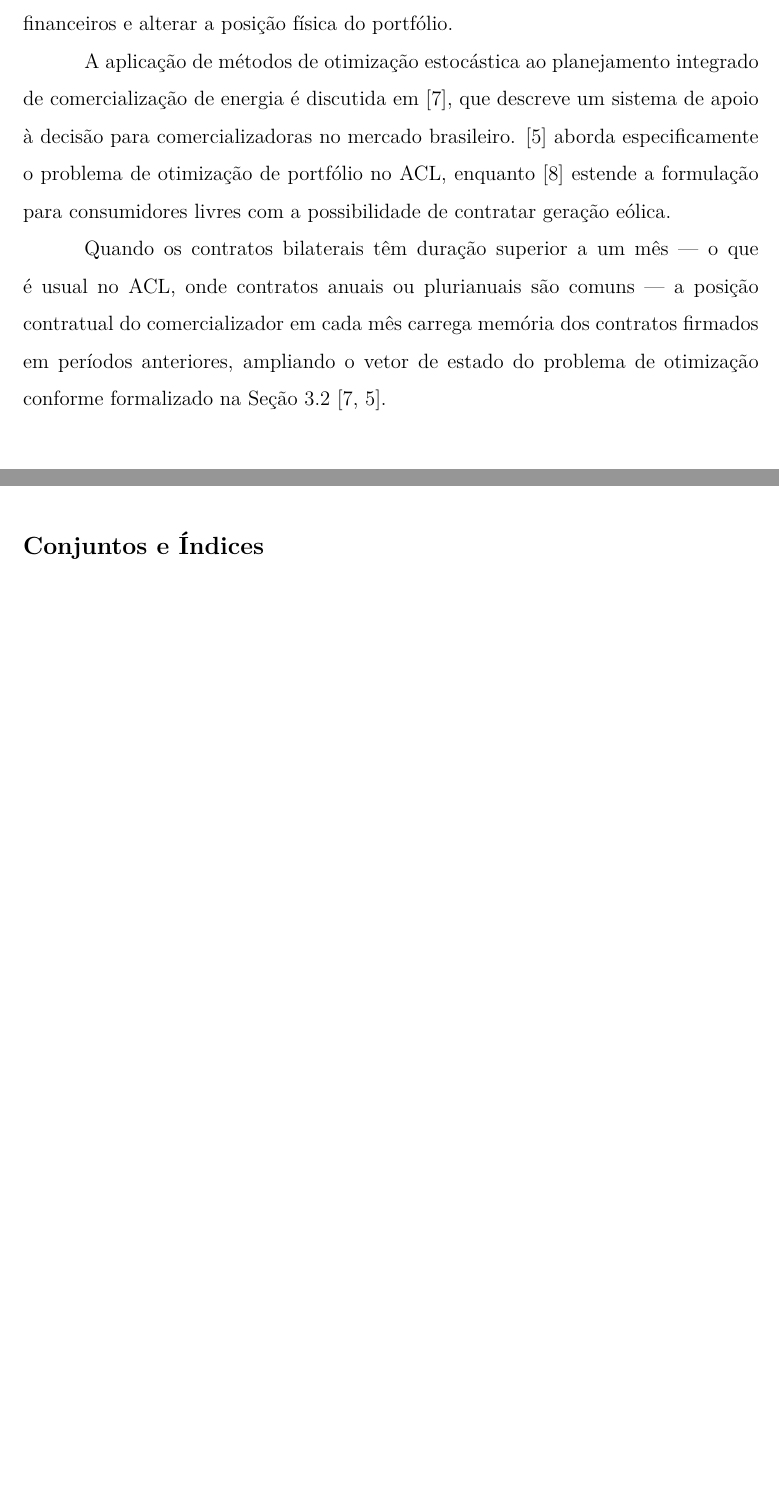
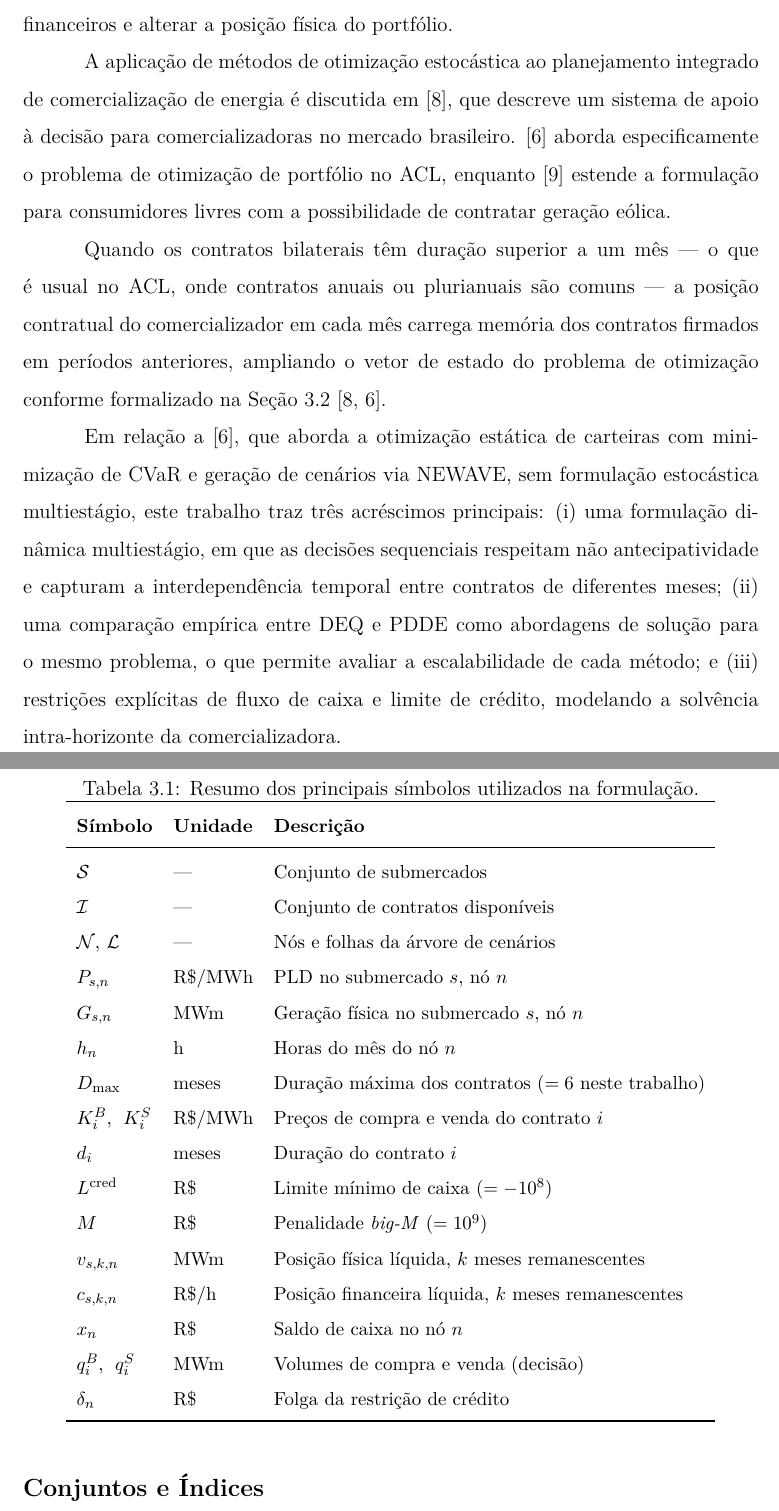
Before and after one commit to GARCl-A/TCC-Latex, a LaTeX book (main.tex, which reads capitulos/modelagem/deq.tex, capitulos/modelagem/descricao_problema.tex, capitulos/modelagem/notacao.tex): two parts of pages 29 and 32 of 44 before the commit and two parts of pages 29 and 33 of 45 after it, joined at a grey line, cut so that both start at the same text, the shorter picture padded with empty space. The pictures show the PDF file main.pdf that the author committed with the source.

Commit message:
more fixes

```diff
--- a/capitulos/modelagem/deq.tex
+++ b/capitulos/modelagem/deq.tex
@@ -19,7 +19,7 @@ Os volumes respeitam os limites de lote ($0 \leq q^B_{i,n} \leq \bar{q}^B_i$) e
 \subsection{Din\^amica do Portf\'olio}
 \label{subsec:dinamica_portfolio}
 
-Contratos com dura\c{c}\~ao superior a um m\^es geram efeitos financeiros e f\'isicos ao longo de v\'arios est\'agios. O \'indice $k$ representa o n\'umero de meses remanescentes de vig\^encia de um contrato. A evolu\c{c}\~ao da posi\c{c}\~ao f\'isica l\'iquida $v_{s,k,n}$ \'e dada por:
+Contratos com dura\c{c}\~ao superior a um m\^es geram efeitos financeiros e f\'isicos ao longo de v\'arios est\'agios. O \'indice $k$ representa o n\'umero de meses remanescentes de vig\^encia de um contrato. As equa\c{c}\~oes de recurs\~ao s\~ao escritas em termos de $D_{\max}$ para generalidade; neste trabalho, $D_{\max} = 6$ meses \'e o limite pr\'atico imposto na confer\^encia de contratos. A evolu\c{c}\~ao da posi\c{c}\~ao f\'isica l\'iquida $v_{s,k,n}$ \'e dada por:
 %
 \begin{align}
   v_{s,k,n} &= v_{s,k+1,a(n)} + \sum_{\substack{i \in \mathcal{I}_n \\ d_i > k,\; s_i = s}}
--- a/capitulos/modelagem/descricao_problema.tex
+++ b/capitulos/modelagem/descricao_problema.tex
@@ -1,7 +1,7 @@
 \section{Descri\c{c}\~ao do Problema}
 \label{sec:descricao_problema}
 
-Uma comercializadora de energia el\'etrica opera no mercado brasileiro adquirindo e vendendo energia por meio de contratos bilaterais de prazo fixo, ao mesmo tempo em que est\'a exposta ao mercado de curto prazo, onde a liquida\c{c}\~ao das diferen\c{c}as entre os volumes contratados e os volumes efetivamente gerados ou consumidos ocorre ao Pre\c{c}o de Liquida\c{c}\~ao das Diferen\c{c}as (PLD). A vari\'avel central de incerteza do problema \'e justamente o PLD, cujo comportamento \'e determinado pelo despacho hidr\'aulico do Sistema Interligado Nacional (SIN) e apresenta forte sazonalidade e depend\^encia temporal \cite{guerreiro2017}.
+Uma comercializadora de energia el\'etrica opera no mercado brasileiro adquirindo e vendendo energia por meio de contratos bilaterais de prazo fixo, ao mesmo tempo em que est\'a exposta ao mercado de curto prazo, onde a liquida\c{c}\~ao das diferen\c{c}as entre os volumes contratados e os volumes efetivamente gerados ou consumidos ocorre ao Pre\c{c}o de Liquida\c{c}\~ao das Diferen\c{c}as (PLD). Por defini\c{c}\~ao, uma comercializadora n\~ao possui ativos de gera\c{c}\~ao pr\'opria, de modo que a gera\c{c}\~ao f\'isica $G_{s,t} = 0$ para todos os submercados $s$ e est\'agios $t$; a exposi\c{c}\~ao ao PLD decorre exclusivamente do desbalanceamento do portf\'olio de contratos. A vari\'avel central de incerteza do problema \'e justamente o PLD, cujo comportamento \'e determinado pelo despacho hidr\'aulico do Sistema Interligado Nacional (SIN) e apresenta forte sazonalidade e depend\^encia temporal \cite{guerreiro2017}.
 
 O problema de gest\~ao do portf\'olio de contratos consiste em decidir, ao longo de um horizonte de planejamento de $T$ meses, quais contratos bilaterais de compra e venda devem ser firmados, e em que volume, de modo a maximizar o resultado financeiro esperado da empresa ao final do per\'iodo, respeitando restri\c{c}\~oes de exposi\c{c}\~ao financeira. A dificuldade essencial reside no fato de que essas decis\~oes precisam ser tomadas \emph{antes} da revela\c{c}\~ao das incertezas do per\'iodo --- o PLD e a gera\c{c}\~ao f\'isica do m\^es s\'o s\~ao conhecidos ap\'os o encerramento do per\'iodo de apura\c{c}\~ao --- ao passo que seus efeitos financeiros se propagam pelos m\^eses subsequentes enquanto os contratos estiverem vigentes.
 
--- a/capitulos/modelagem/notacao.tex
+++ b/capitulos/modelagem/notacao.tex
@@ -2,6 +2,35 @@
 \label{sec:notacao}
 
 Esta se\c{c}\~ao introduz a nota\c{c}\~ao utilizada na formula\c{c}\~ao do problema. A incerteza \'e representada por uma \'arvore de cen\'arios modelada como um grafo dirigido ac\'iclico $\mathcal{T} = (\mathcal{N}, \mathcal{A})$, onde $\mathcal{N}$ \'e o conjunto finito de n\'os e $\mathcal{A} \subset \mathcal{N} \times \mathcal{N}$ o conjunto de arcos que conectam cada n\'o aos seus sucessores. A \'arvore origina-se em um \'unico n\'o raiz $n_0 \in \mathcal{N}$. Cada n\'o $n \in \mathcal{N} \setminus \{n_0\}$ possui exatamente um predecessor, denotado por $a(n)$. Define-se $\mathcal{L} \subset \mathcal{N}$ como o subconjunto de n\'os folha, correspondentes ao \'ultimo est\'agio do horizonte de planejamento.
+
+\begin{table}[H]
+\centering
+\caption{Resumo dos principais s\'imbolos utilizados na formula\c{c}\~ao.}
+\label{tab:notacao}
+\small
+\begin{tabular}{lll}
+\toprule
+\textbf{S\'imbolo} & \textbf{Unidade} & \textbf{Descri\c{c}\~ao} \\
+\midrule
+$\mathcal{S}$ & --- & Conjunto de submercados \\
+$\mathcal{I}$ & --- & Conjunto de contratos dispon\'iveis \\
+$\mathcal{N}$, $\mathcal{L}$ & --- & N\'os e folhas da \'arvore de cen\'arios \\
+$P_{s,n}$ & R\$/MWh & PLD no submercado $s$, n\'o $n$ \\
+$G_{s,n}$ & MWm & Gera\c{c}\~ao f\'isica no submercado $s$, n\'o $n$ \\
+$h_n$ & h & Horas do m\^es do n\'o $n$ \\
+$D_{\max}$ & meses & Dura\c{c}\~ao m\'axima dos contratos ($= 6$ neste trabalho) \\
+$K^B_i$,\; $K^S_i$ & R\$/MWh & Pre\c{c}os de compra e venda do contrato $i$ \\
+$d_i$ & meses & Dura\c{c}\~ao do contrato $i$ \\
+$L^{\text{cred}}$ & R\$ & Limite m\'inimo de caixa ($= -10^8$) \\
+$M$ & R\$ & Penalidade \emph{big-M} ($= 10^9$) \\
+$v_{s,k,n}$ & MWm & Posi\c{c}\~ao f\'isica l\'iquida, $k$ meses remanescentes \\
+$c_{s,k,n}$ & R\$/h & Posi\c{c}\~ao financeira l\'iquida, $k$ meses remanescentes \\
+$x_n$ & R\$ & Saldo de caixa no n\'o $n$ \\
+$q^B_i$,\; $q^S_i$ & MWm & Volumes de compra e venda (decis\~ao) \\
+$\delta_n$ & R\$ & Folga da restri\c{c}\~ao de cr\'edito \\
+\bottomrule
+\end{tabular}
+\end{table}
 
 \subsection*{Conjuntos e \'Indices}
 
--- a/capitulos/revisao/pdde_literatura.tex
+++ b/capitulos/revisao/pdde_literatura.tex
@@ -8,9 +8,9 @@ A Programação Dinâmica Dual Estocástica (PDDE), conhecida na literatura inte
 
 A PDDE evita a construção explícita da árvore de cenários ao substituir a função de custo futuro $\mathcal{Q}_{t+1}(s_t) \triangleq \mathbb{E}_{\xi_{t+1}}[V_{t+1}(s_t, \xi_{t+1})]$, desconhecida em forma fechada, por uma aproximação linear por partes $\hat{\mathcal{Q}}_{t+1}(\cdot)$ construída iterativamente. Cada iteração acrescenta um hiperplano de suporte --- denominado \emph{corte de Benders} --- que preserva a convexidade da aproximação e a torna progressivamente mais apertada por baixo \cite{pereira1991}.
 
-Dado um estado $\bar{s}_t$ visitado durante uma iteração, o corte de Benders é gerado a partir das variáveis duais do subproblema de estágio $t+1$. Se $\pi^*$ denota o vetor de variáveis duais associadas às restrições de transição de estado avaliadas em $\bar{s}_t$, e $\theta^*$ o valor ótimo do subproblema nesse ponto, o corte acrescentado a $\hat{\mathcal{Q}}_t$ é:
+Dado um estado $\bar{s}_t$ visitado durante uma iteração, o corte de Benders é gerado a partir das variáveis duais do subproblema de estágio $t+1$. Se $\lambda^*$ denota o vetor de variáveis duais associadas às restrições de transição de estado avaliadas em $\bar{s}_t$, e $\theta^*$ o valor ótimo do subproblema nesse ponto, o corte acrescentado a $\hat{\mathcal{Q}}_t$ é:
 \begin{equation}
-  \hat{\mathcal{Q}}_t(s_{t-1}) \;\geq\; \theta^* + (\pi^*)^\top \bigl(s_{t-1} - \bar{s}_{t-1}\bigr).
+  \hat{\mathcal{Q}}_t(s_{t-1}) \;\geq\; \theta^* + (\lambda^*)^\top \bigl(s_{t-1} - \bar{s}_{t-1}\bigr).
   \label{eq:benders_cut}
 \end{equation}
 
--- a/capitulos/revisao/portfolio_literatura.tex
+++ b/capitulos/revisao/portfolio_literatura.tex
@@ -41,3 +41,5 @@ A interdependência entre as decisões correntes e os compromissos financeiros f
 A aplicação de métodos de otimização estocástica ao planejamento integrado de comercialização de energia é discutida em \citeonline{bessa2006}, que descreve um sistema de apoio à decisão para comercializadoras no mercado brasileiro. \citeonline{guerreiro2017} aborda especificamente o problema de otimização de portfólio no ACL, enquanto \citeonline{pedrini2019} estende a formulação para consumidores livres com a possibilidade de contratar geração eólica.
 
 Quando os contratos bilaterais têm duração superior a um mês --- o que é usual no ACL, onde contratos anuais ou plurianuais são comuns --- a posição contratual do comercializador em cada mês carrega memória dos contratos firmados em períodos anteriores, ampliando o vetor de estado do problema de otimização conforme formalizado na Seção~\ref{sec:notacao} \cite{bessa2006,guerreiro2017}.
+
+Em rela\c{c}\~ao a \citeonline{guerreiro2017}, que aborda a otimiza\c{c}\~ao est\'atica de carteiras com minimiza\c{c}\~ao de CVaR e gera\c{c}\~ao de cen\'arios via NEWAVE, sem formula\c{c}\~ao estoc\'astica multiestágio, este trabalho traz tr\^es acr\'escimos principais: (i) uma formula\c{c}\~ao din\^amica multiestágio, em que as decis\~oes sequenciais respeitam n\~ao antecipatividade e capturam a interdepend\^encia temporal entre contratos de diferentes meses; (ii) uma compara\c{c}\~ao emp\'irica entre DEQ e PDDE como abordagens de solu\c{c}\~ao para o mesmo problema, o que permite avaliar a escalabilidade de cada m\'etodo; e (iii) restri\c{c}\~oes expl\'icitas de fluxo de caixa e limite de cr\'edito, modelando a solv\^encia intra-horizonte da comercializadora.
```
Also changed, not shown: Preambulo.tex (+1 -1 lines), capitulos/modelagem/pdde.tex (+7 -6 lines), capitulos/revisao/ferramentas.tex (+1 -1 lines), capitulos/revisao/mercado_energia.tex (+5 -5 lines), capitulos/revisao/prog_estocastica.tex (+1 -1 lines), referencias.bib (+10 -0 lines), Context/Referencias/BEN_Síntese_2025_PT.pdf (added), Context/Referencias/Tese_MGuerreiro_Versao final.pdf (added), main.pdf, capitulos/modelagem/deq.tex (6 more changed lines), capitulos/modelagem/notacao.tex (2 more changed lines), capitulos/revisao/pdde_literatura.tex (12 more changed lines), 1 other file.
